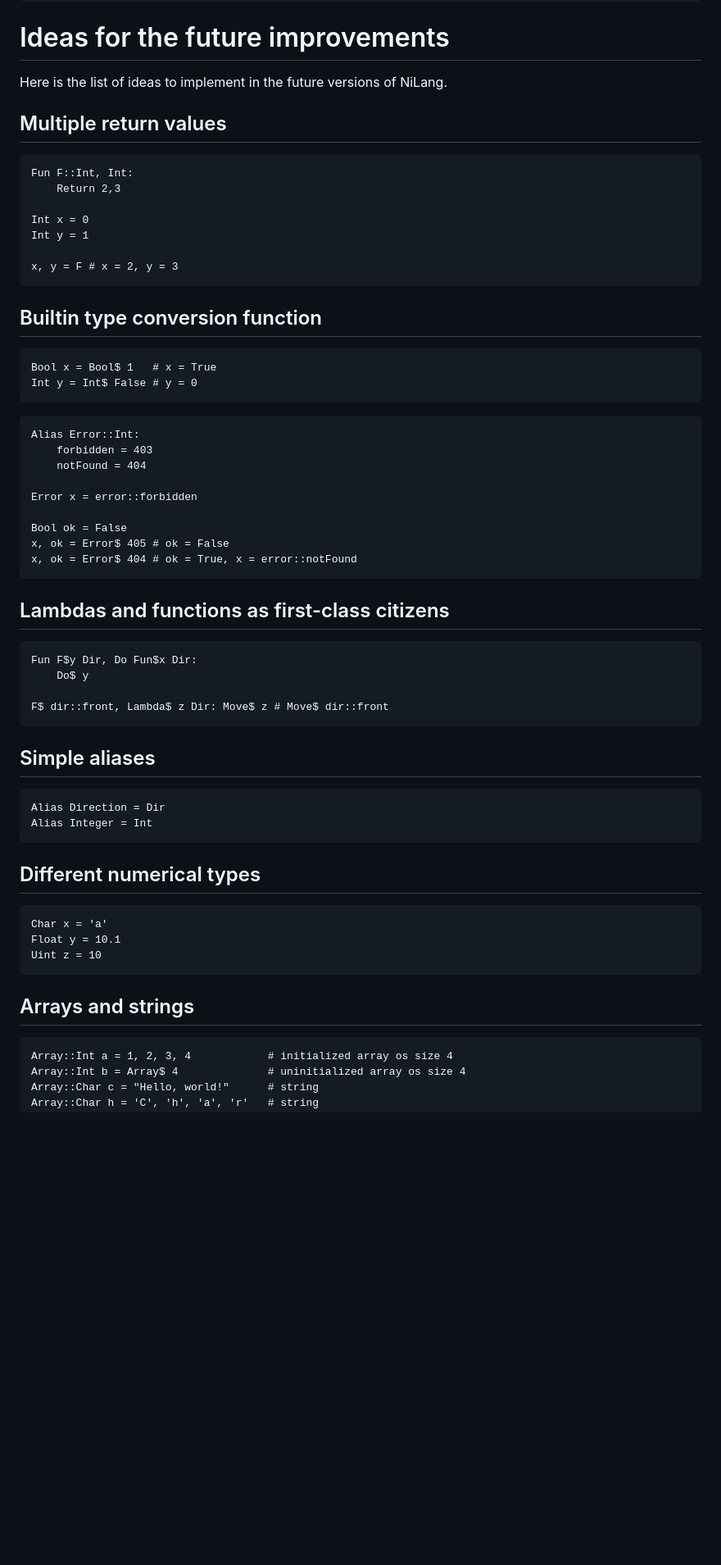
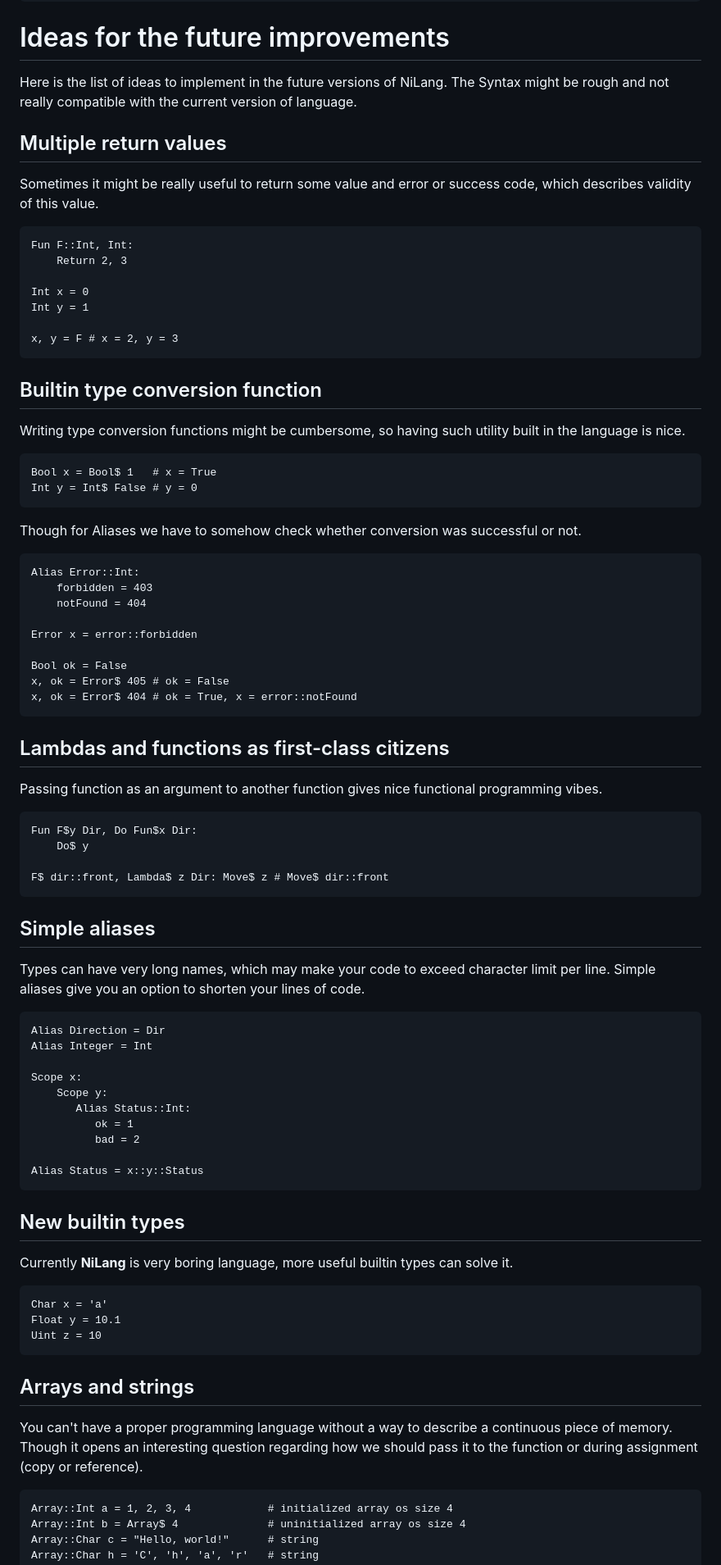
Before and after one commit to nikonru/NiLang, a Markdown page: README.md, the part around one of its changes. Shown at 82% size. Rendered like a GitHub page; blank space fills up the shorter version.

````diff
--- a/README.md
+++ b/README.md
@@ -59,10 +59,12 @@ flag = F$ G, True
 
 # Ideas for the future improvements
 Here is the list of ideas to implement in the future versions of NiLang.
+The Syntax might be rough and not really compatible with the current version of language.
 ## Multiple return values
+Sometimes it might be really useful to return some value and error or success code, which describes validity of this value.
 ```
 Fun F::Int, Int:
-    Return 2,3
+    Return 2, 3
 
 Int x = 0
 Int y = 1
@@ -70,10 +72,12 @@ Int y = 1
 x, y = F # x = 2, y = 3
 ```
 ## Builtin type conversion function
+Writing type conversion functions might be cumbersome, so having such utility built in the language is nice.
 ```
 Bool x = Bool$ 1   # x = True
 Int y = Int$ False # y = 0
 ```
+Though for Aliases we have to somehow check whether conversion was successful or not.
 ```
 Alias Error::Int:
     forbidden = 403
@@ -86,6 +90,7 @@ x, ok = Error$ 405 # ok = False
 x, ok = Error$ 404 # ok = True, x = error::notFound
 ```
 ## Lambdas and functions as first-class citizens
+Passing function as an argument to another function gives nice functional programming vibes.
 ```
 Fun F$y Dir, Do Fun$x Dir:
     Do$ y
@@ -93,17 +98,30 @@ Fun F$y Dir, Do Fun$x Dir:
 F$ dir::front, Lambda$ z Dir: Move$ z # Move$ dir::front
 ```
 ## Simple aliases
+Types can have very long names, which may make your code to exceed character limit per line.
+Simple aliases give you an option to shorten your lines of code.
 ```
 Alias Direction = Dir
 Alias Integer = Int
+
+Scope x:
+    Scope y:
+       Alias Status::Int:
+          ok = 1
+          bad = 2
+
+Alias Status = x::y::Status
 ```
-## Different numerical types
+## New builtin types
+Currently **NiLang** is very boring language, more useful builtin types can solve it.
 ```
 Char x = 'a'
 Float y = 10.1
 Uint z = 10
 ```
 ## Arrays and strings
+You can't have a proper programming language without a way to describe a continuous piece of memory.
+Though it opens an interesting question regarding how we should pass it to the function or during assignment (copy or reference).
 ```
 Array::Int a = 1, 2, 3, 4            # initialized array os size 4
 Array::Int b = Array$ 4              # uninitialized array os size 4
````
Also changed, not shown: other parts of README.md (+17 -4 lines).
